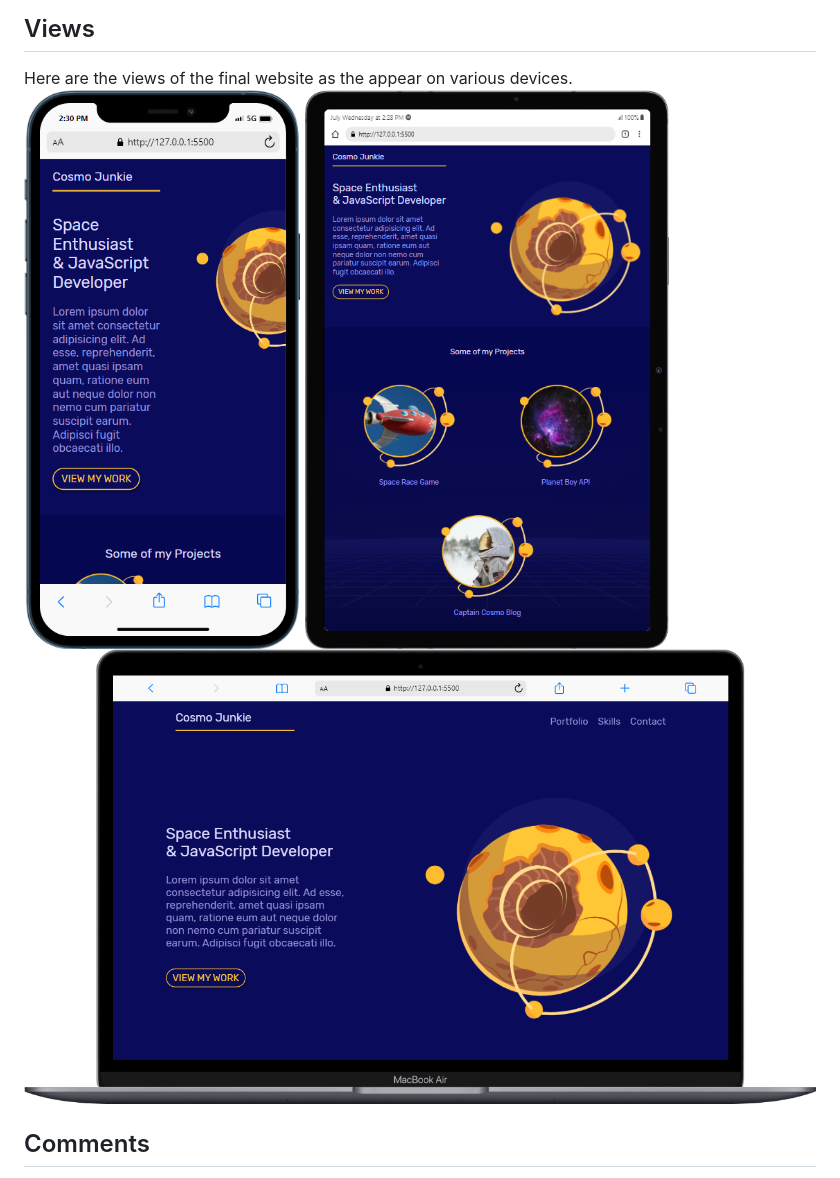
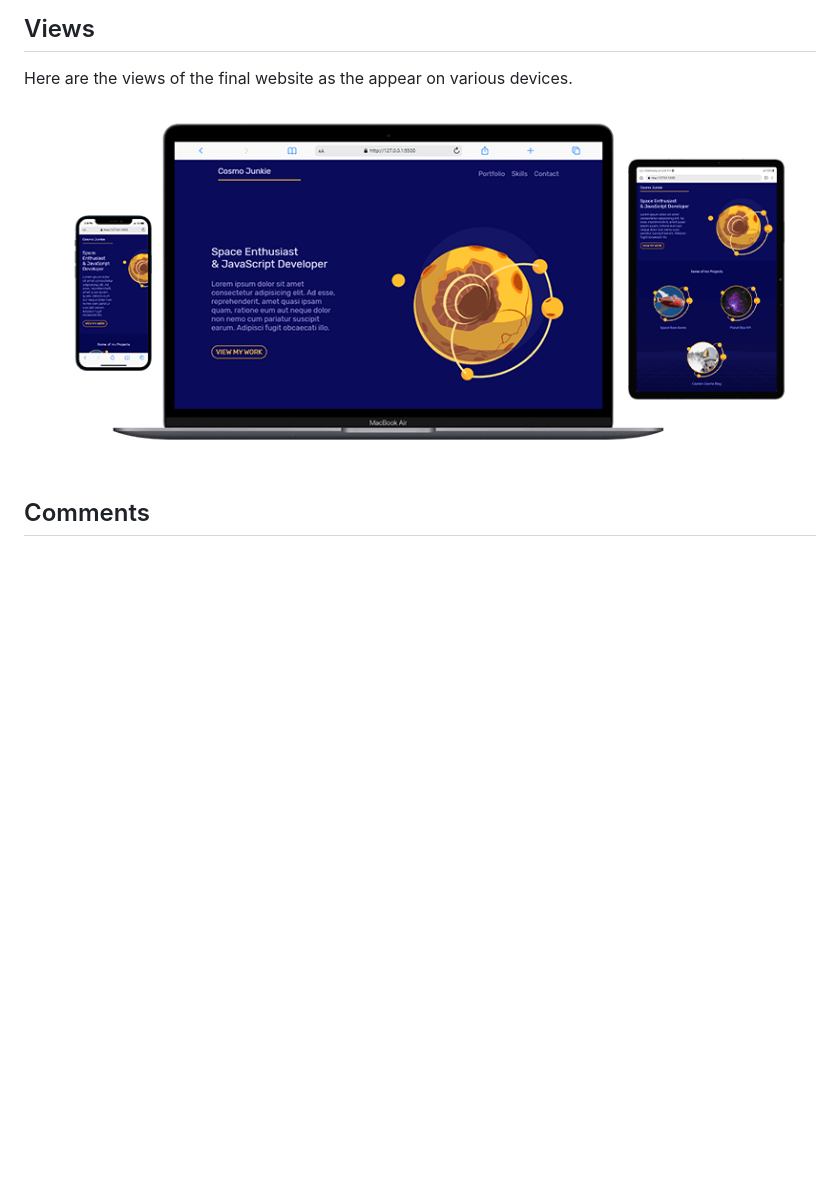
Before and after one commit to ernest-lamptey/responsive-mobile-css-grid-netninjatut, a Markdown page: README.md, the part around the change. Drawn GitHub-style; pictures changed too: img/views.png (added); blank space fills up the shorter version.

Commit message:
add all views img

```diff
--- a/README.md
+++ b/README.md
@@ -4,8 +4,7 @@ This website was created following the [nentninja tutorial playlist](https://you
 
 ## Views
 Here are the views of the final website as the appear on various devices.
-![mobile](./img/mobile.png) ![tablet](./img/tablet.png)
-![laptop](./img/laptop.png)
+![device views](./img/views.png)
 
 ## Comments
 This project has been very educative. I have gained perspective on why "mobile first" and how to use grid to simplify layouts.
```
